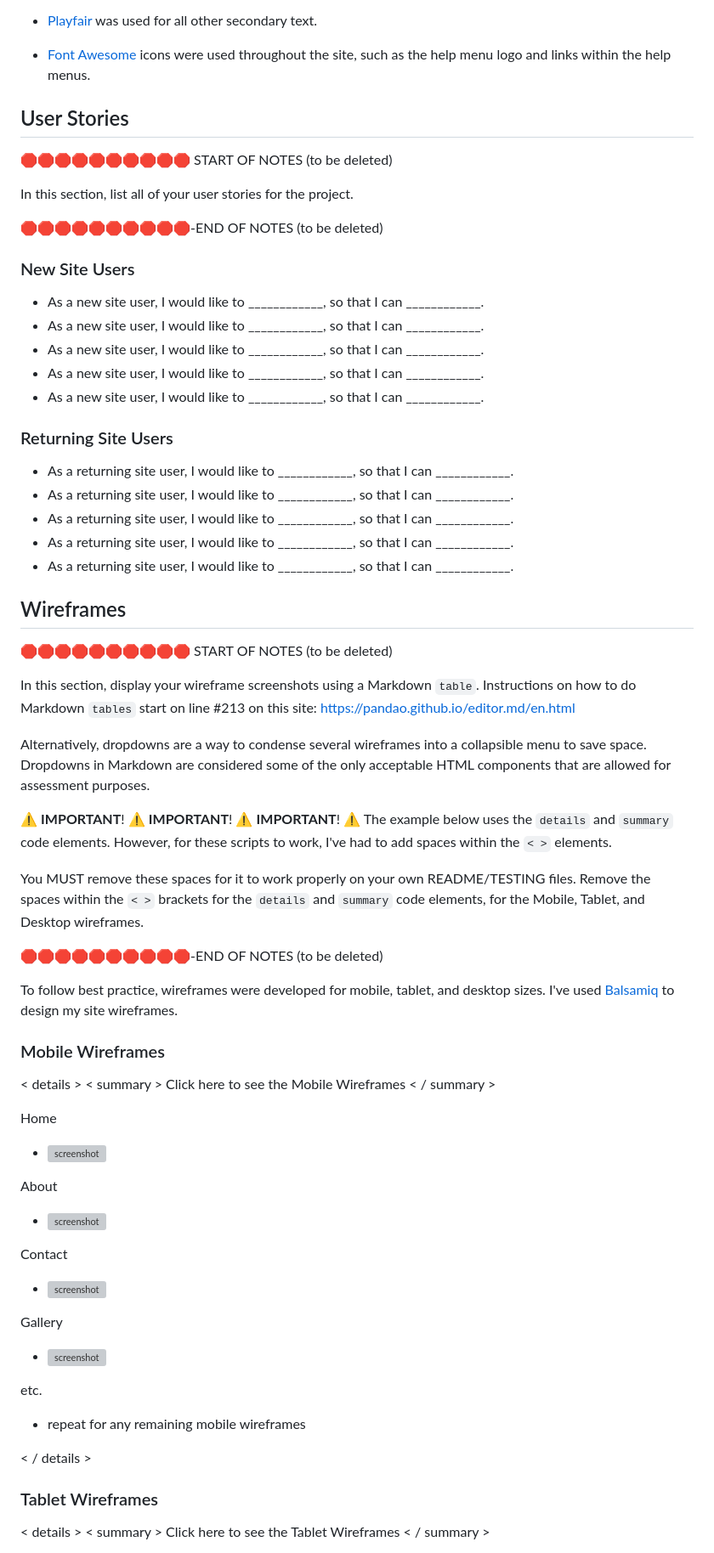
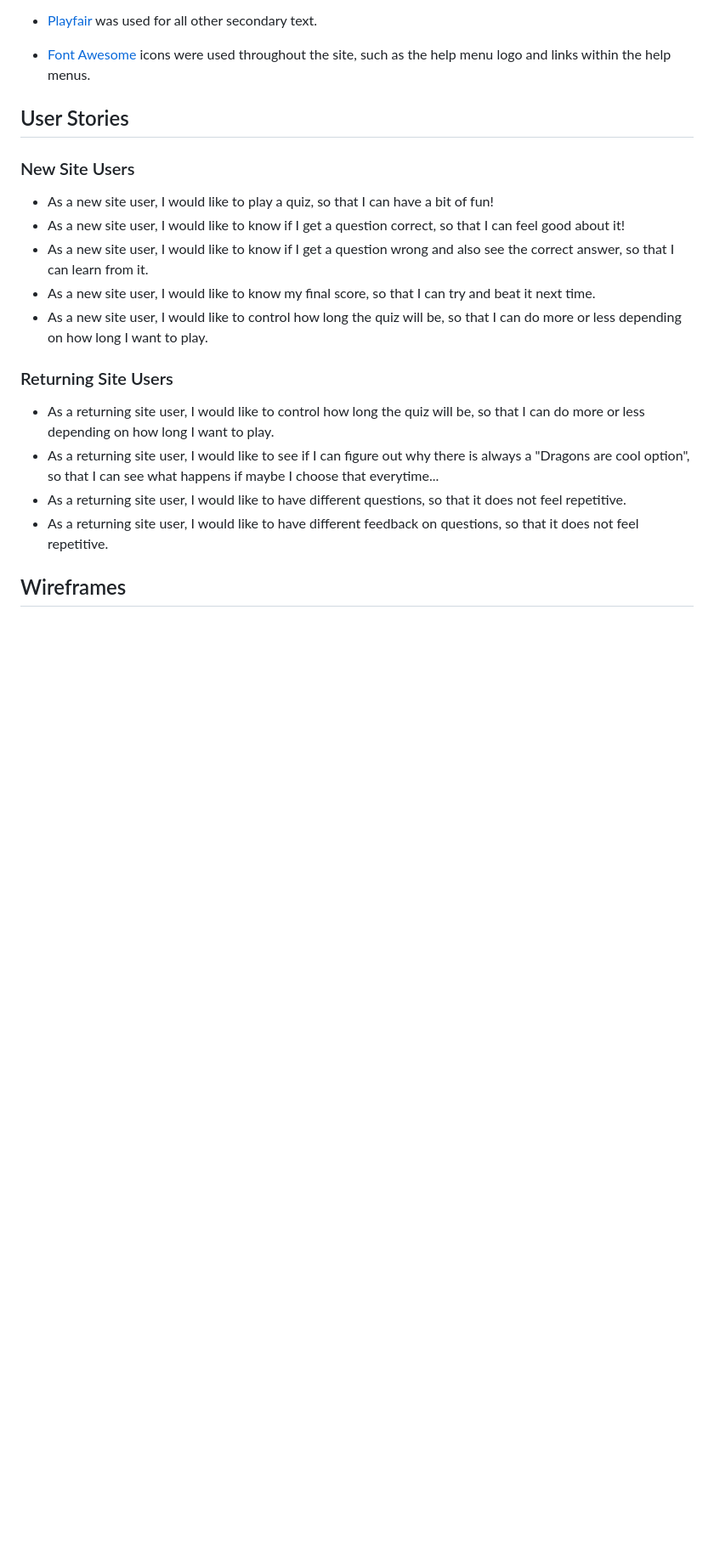
Before and after one commit to apeskinian/p2_dac, a Markdown page: README.md, the part around one of its changes. Shown at 85% size. GitHub-like rendering; blank space fills up the shorter version; grey boxes are pictures that could not be loaded.

Commit message:
Update README.md with: User stories

```diff
--- a/README.md
+++ b/README.md
@@ -70,75 +70,21 @@ I also used [Color Shades Generator](https://mdigi.tools/color-shades/#f2cf63) t
 
 ## User Stories
 
-🛑🛑🛑🛑🛑🛑🛑🛑🛑🛑 START OF NOTES (to be deleted)
-
-In this section, list all of your user stories for the project.
-
-🛑🛑🛑🛑🛑🛑🛑🛑🛑🛑-END OF NOTES (to be deleted)
-
 ### New Site Users
 
-- As a new site user, I would like to ____________, so that I can ____________.
-- As a new site user, I would like to ____________, so that I can ____________.
-- As a new site user, I would like to ____________, so that I can ____________.
-- As a new site user, I would like to ____________, so that I can ____________.
-- As a new site user, I would like to ____________, so that I can ____________.
+- As a new site user, I would like to play a quiz, so that I can have a bit of fun!
+- As a new site user, I would like to know if I get a question correct, so that I can feel good about it!
+- As a new site user, I would like to know if I get a question wrong and also see the correct answer, so that I can learn from it.
+- As a new site user, I would like to know my final score, so that I can try and beat it next time.
+- As a new site user, I would like to control how long the quiz will be, so that I can do more or less depending on how long I want to play.
 
 ### Returning Site Users
 
-- As a returning site user, I would like to ____________, so that I can ____________.
-- As a returning site user, I would like to ____________, so that I can ____________.
-- As a returning site user, I would like to ____________, so that I can ____________.
-- As a returning site user, I would like to ____________, so that I can ____________.
-- As a returning site user, I would like to ____________, so that I can ____________.
+- As a returning site user, I would like to control how long the quiz will be, so that I can do more or less depending on how long I want to play.
+- As a returning site user, I would like to see if I can figure out why there is always a "Dragons are cool option", so that I can see what happens if maybe I choose that everytime...
+- As a returning site user, I would like to have different questions, so that it does not feel repetitive.
+- As a returning site user, I would like to have different feedback on questions, so that it does not feel repetitive.
 
 ## Wireframes
 
-🛑🛑🛑🛑🛑🛑🛑🛑🛑🛑 START OF NOTES (to be deleted)
 
-In this section, display your wireframe screenshots using a Markdown `table`.
-Instructions on how to do Markdown `tables` start on line #213 on this site: https://pandao.github.io/editor.md/en.html
-
-Alternatively, dropdowns are a way to condense several wireframes into a collapsible menu to save space.
-Dropdowns in Markdown are considered some of the only acceptable HTML components that are allowed for assessment purposes.
-
-⚠️ **IMPORTANT**! ⚠️ **IMPORTANT**! ⚠️ **IMPORTANT**! ⚠️
-The example below uses the `details` and `summary` code elements.
-However, for these scripts to work, I've had to add spaces within the `< >` elements.
-
-You MUST remove these spaces for it to work properly on your own README/TESTING files.
-Remove the spaces within the `< >` brackets for the `details` and `summary` code elements,
-for the Mobile, Tablet, and Desktop wireframes.
-
-🛑🛑🛑🛑🛑🛑🛑🛑🛑🛑-END OF NOTES (to be deleted)
-
-To follow best practice, wireframes were developed for mobile, tablet, and desktop sizes.
-I've used [Balsamiq](https://balsamiq.com/wireframes) to design my site wireframes.
-
-### Mobile Wireframes
-
-< details >
-< summary > Click here to see the Mobile Wireframes < / summary >
-
-Home
-  - ![screenshot](documentation/wireframes/mobile-home.png)
-
-About
-  - ![screenshot](documentation/wireframes/mobile-about.png)
-
-Contact
-  - ![screenshot](documentation/wireframes/mobile-contact.png)
-
-Gallery
-  - ![screenshot](documentation/wireframes/mobile-gallery.png)
-
-etc.
-  - repeat for any remaining mobile wireframes
-
-< / details >
-
-### Tablet Wireframes
-
-< details >
-< summary > Click here to see the Tablet Wireframes < / summary >
-
```
Also changed, not shown: other parts of README.md (+0 -38 lines).
